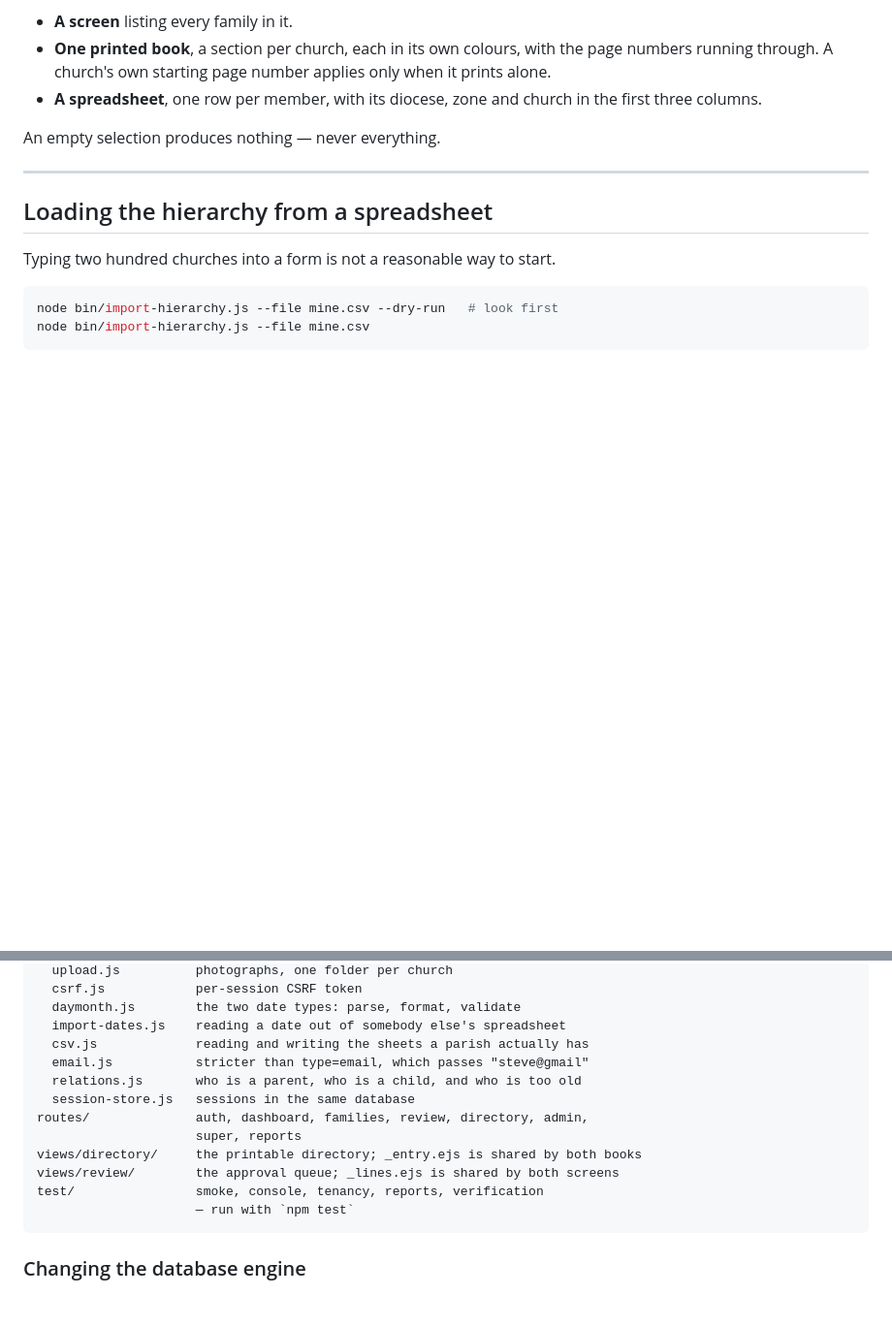
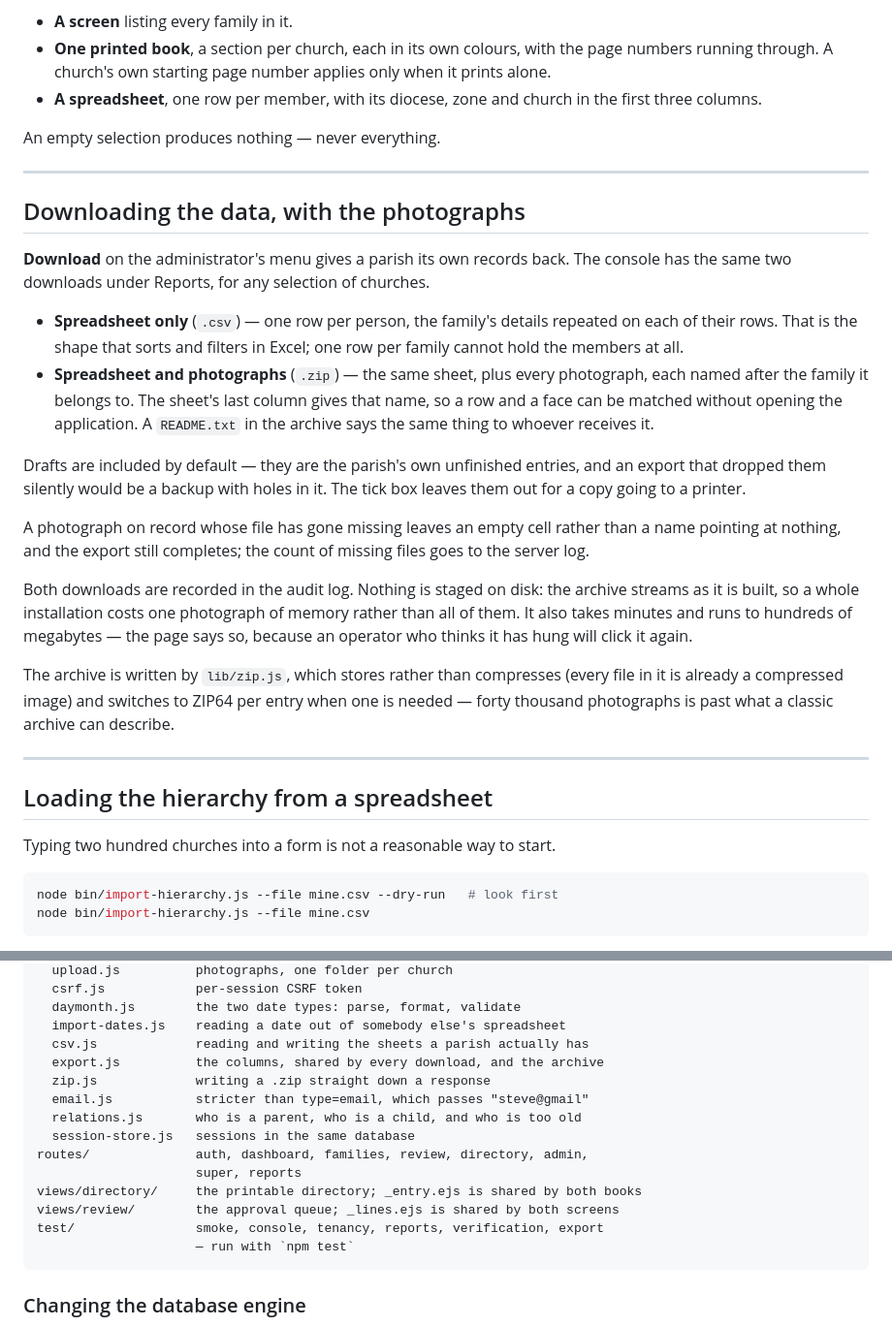
Before and after one commit to Abhisheksingh0301/Parish-directory, a Markdown page: README.md, 2 parts joined by grey strips. Shown at 97% size. Drawn GitHub-style; blank space fills up the shorter version.

Commit message:
download images with excel/csv file

````diff
--- a/README.md
+++ b/README.md
@@ -389,6 +389,42 @@ An empty selection produces nothing — never everything.
 
 ---
 
+## Downloading the data, with the photographs
+
+**Download** on the administrator's menu gives a parish its own records back.
+The console has the same two downloads under Reports, for any selection of
+churches.
+
+- **Spreadsheet only** (`.csv`) — one row per person, the family's details
+  repeated on each of their rows. That is the shape that sorts and filters in
+  Excel; one row per family cannot hold the members at all.
+- **Spreadsheet and photographs** (`.zip`) — the same sheet, plus every
+  photograph, each named after the family it belongs to. The sheet's last
+  column gives that name, so a row and a face can be matched without opening
+  the application. A `README.txt` in the archive says the same thing to
+  whoever receives it.
+
+Drafts are included by default — they are the parish's own unfinished entries,
+and an export that dropped them silently would be a backup with holes in it.
+The tick box leaves them out for a copy going to a printer.
+
+A photograph on record whose file has gone missing leaves an empty cell rather
+than a name pointing at nothing, and the export still completes; the count of
+missing files goes to the server log.
+
+Both downloads are recorded in the audit log. Nothing is staged on disk: the
+archive streams as it is built, so a whole installation costs one photograph of
+memory rather than all of them. It also takes minutes and runs to hundreds of
+megabytes — the page says so, because an operator who thinks it has hung will
+click it again.
+
+The archive is written by `lib/zip.js`, which stores rather than compresses
+(every file in it is already a compressed image) and switches to ZIP64 per
+entry when one is needed — forty thousand photographs is past what a classic
+archive can describe.
+
+---
+
 ## Loading the hierarchy from a spreadsheet
 
 Typing two hundred churches into a form is not a reasonable way to start.
@@ -490,6 +526,8 @@ lib/
   daymonth.js        the two date types: parse, format, validate
   import-dates.js    reading a date out of somebody else's spreadsheet
   csv.js             reading and writing the sheets a parish actually has
+  export.js          the columns, shared by every download, and the archive
+  zip.js             writing a .zip straight down a response
   email.js           stricter than type=email, which passes "steve@gmail"
   relations.js       who is a parent, who is a child, and who is too old
   session-store.js   sessions in the same database
@@ -497,7 +535,7 @@ routes/              auth, dashboard, families, review, directory, admin,
                      super, reports
 views/directory/     the printable directory; _entry.ejs is shared by both books
 views/review/        the approval queue; _lines.ejs is shared by both screens
-test/                smoke, console, tenancy, reports, verification
+test/                smoke, console, tenancy, reports, verification, export
                      — run with `npm test`
 ```
 
````
